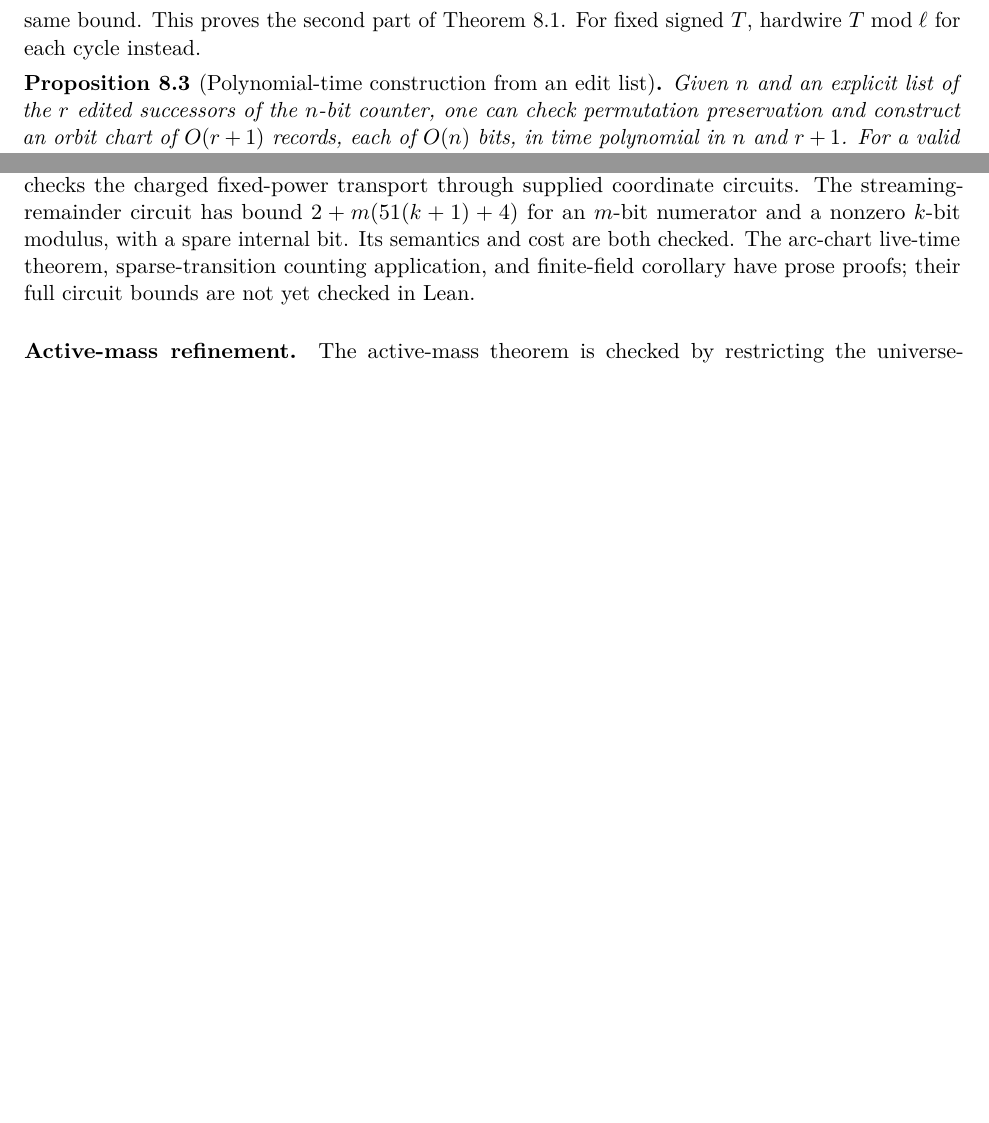
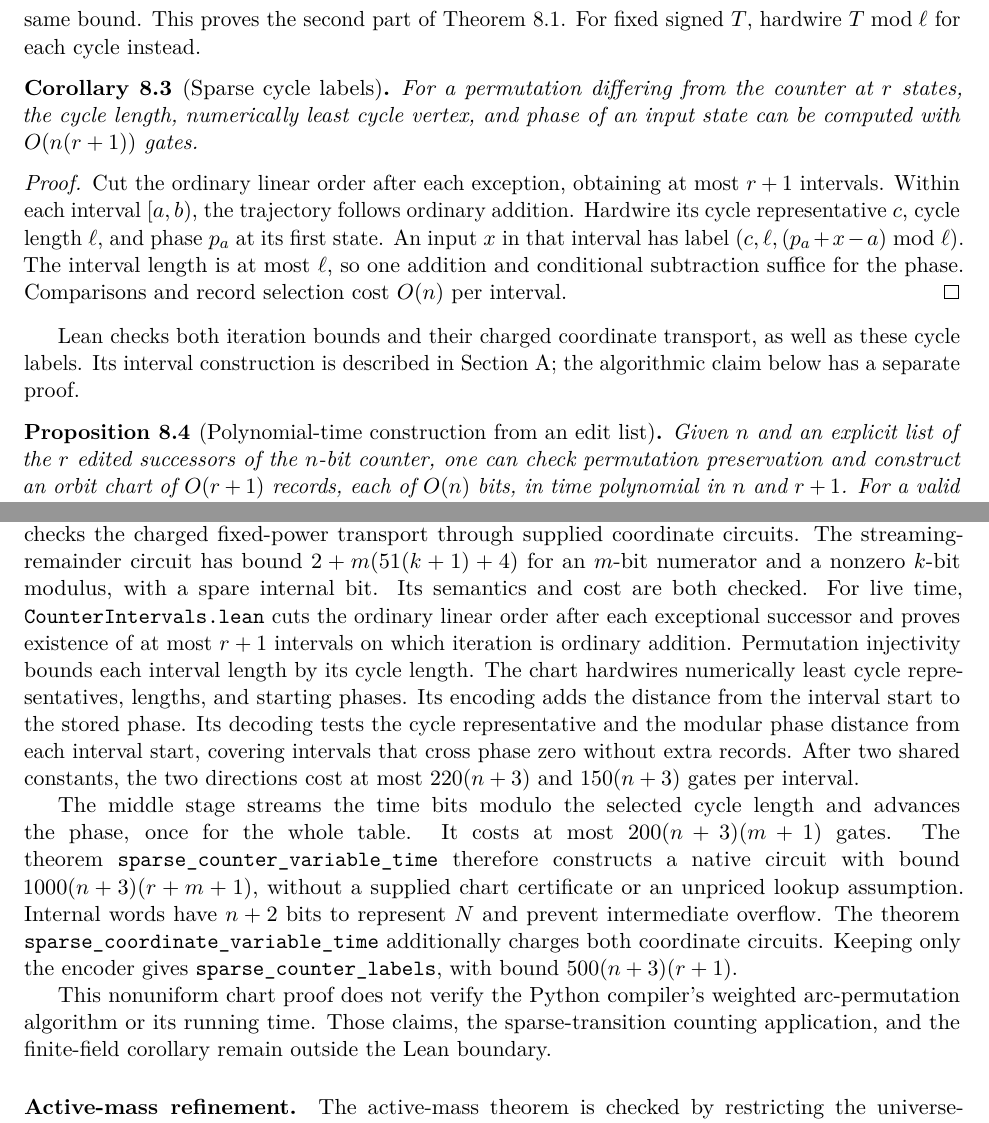
Before and after one commit to SamuelSchlesinger/iterating-functions, a LaTeX paper (iterated_function_circuits.tex): two parts of pages 17 and 26 of 28 before the commit and two parts of pages 17 and 27 of 29 after it, joined at a grey line, cut so that both start at the same text, the shorter picture padded with empty space. The pictures show the PDF file iterated_function_circuits.pdf that the author committed with the source.

Commit message:
Formalize additive input-time powering for sparse counter permutations

```diff
--- a/iterated_function_circuits.tex
+++ b/iterated_function_circuits.tex
@@ -1233,6 +1234,26 @@ The cost is $O(nr+nm+n)$.  If $r=0$, ordinary addition modulo $N$ gives
 the same bound.  This proves the second part of \cref{thm:sparse-counter}.
 For fixed signed $T$, hardwire $T\bmod\ell$ for each cycle instead.
 
+\begin{corollary}[Sparse cycle labels]\label[corollary]{cor:sparse-labels}
+For a permutation differing from the counter at $r$ states, the cycle
+length, numerically least cycle vertex, and phase of an input state can be computed
+with $O(n(r+1))$ gates.
+\end{corollary}
+\begin{proof}
+Cut the ordinary linear order after each exception, obtaining at most
+$r+1$ intervals.  Within each interval $[a,b)$, the trajectory follows
+ordinary addition.  Hardwire its cycle representative $c$, cycle length
+$\ell$, and phase $p_a$ at its first state.  An input $x$ in that interval
+has label $(c,\ell,(p_a+x-a)\bmod\ell)$.  The interval length is at most
+$\ell$, so one addition and conditional subtraction suffice for the phase.
+Comparisons and record selection cost $O(n)$ per interval.
+\end{proof}
+
+Lean checks both iteration bounds and their charged coordinate transport,
+as well as these cycle labels.  Its interval construction is
+described in \cref{app:lean-details}; the algorithmic claim below has a
+separate proof.
+
 \begin{proposition}[Polynomial-time construction from an edit list]
 \label[proposition]{prop:sparse-compiler}
 Given $n$ and an explicit list of the $r$ edited successors of the
@@ -1676,6 +1697,4 @@ all general-map rows of \cref{tab:results}, invariant-set and image-sensitive
 bounds, the active-mass refinement, permutation inversion, and
 complete-configuration simulation.  The affine-controller bounds and their
 generalization to bounded-cost composition-closed payload families are
-checked as well.  It also checks sparse-counter
-centralizers and signed fixed powers, transport through supplied coordinate
-circuits, and the lower-bound results: hard powers, their overwhelming
+checked as well.  It also checks sparse-counter centralizers, signed fixed
@@ -1948,9 +1971,32 @@ transport through supplied coordinate circuits.  The streaming-remainder
 circuit has bound $2+m(51(k+1)+4)$ for an $m$-bit numerator and a nonzero
 $k$-bit modulus, with a spare internal bit.  Its semantics and cost are
 both checked.
-The arc-chart live-time theorem, sparse-transition counting application,
-and finite-field corollary have prose proofs; their full circuit bounds
-are not yet checked in Lean.
+For live time, \texttt{CounterIntervals.lean} cuts the ordinary linear
+order after each exceptional successor and proves existence of at most
+$r+1$ intervals on which iteration is ordinary addition.  Permutation
+injectivity bounds each interval length by its cycle length.  The chart
+hardwires numerically least cycle representatives, lengths, and starting phases.
+Its encoding adds the distance from the interval start to the stored
+phase.  Its decoding tests the cycle representative and the modular phase
+distance from each interval start, covering intervals that cross phase
+zero without extra records.  After two shared constants, the two directions
+cost at most $220(n+3)$ and $150(n+3)$ gates per interval.
+
+The middle stage streams the time bits modulo the selected cycle length
+and advances the phase, once for the whole table.  It costs at most
+$200(n+3)(m+1)$ gates.  The theorem
+\texttt{sparse\_counter\_variable\_time} therefore constructs a native
+circuit with bound $1000(n+3)(r+m+1)$, without a supplied chart certificate
+or an unpriced lookup assumption.  Internal words have $n+2$ bits to
+represent $N$ and prevent intermediate overflow.  The theorem
+\texttt{sparse\_coordinate\_variable\_time} additionally charges both
+coordinate circuits.  Keeping only the encoder gives
+\texttt{sparse\_counter\_labels}, with bound $500(n+3)(r+1)$.
+
+This nonuniform chart proof does not verify the Python compiler's
+weighted arc-permutation algorithm or its running time.  Those claims,
+the sparse-transition counting application, and the finite-field corollary
+remain outside the Lean boundary.
 
 \paragraph{Active-mass refinement.}
 The active-mass theorem is checked by restricting the universe-polymorphic
```
Also changed, not shown: REVIEW.md (+21 -3 lines), submission_metadata.txt (+2 -2 lines), validation.txt (+24 -13 lines), README.md, iterated_function_circuits.pdf, lean/README.md, iterated_function_circuits.tex (21 more changed lines), 8 other files.
